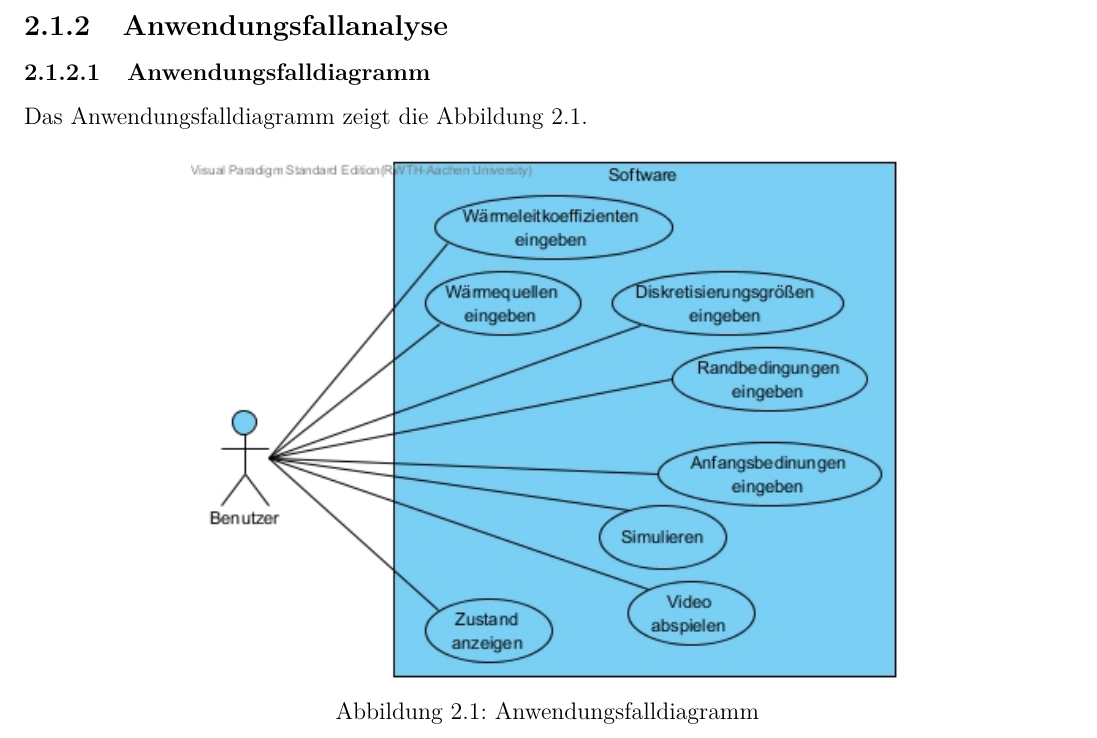
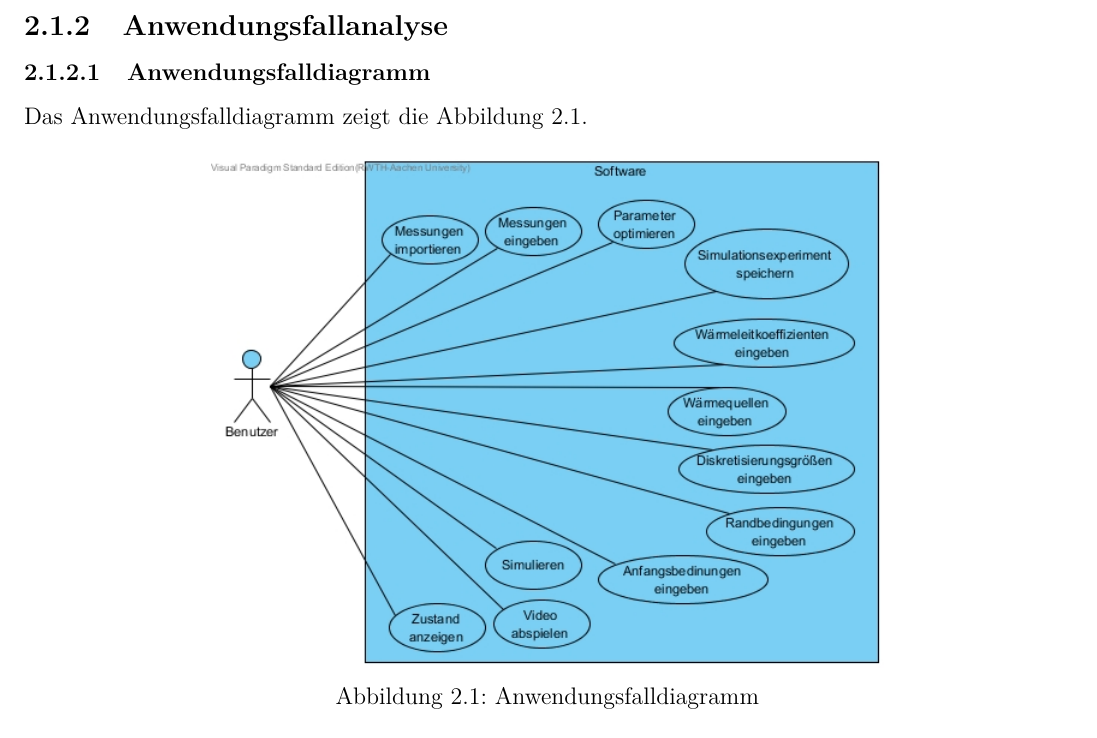
Before and after one commit to pingo95/SEP-Gruppe-11-W-rmeleitung, a LaTeX document (Dokumentation/SEP_Gruppe_11_Analyse-_und_Entwurfsdokument.tex, which reads Dokumentation/Kapitel/Kapitel_2.tex): part of page 4 of 41, cut so that both start at the same text. Compiled offline with pdfLaTeX.

Commit message:
Neue Use Cases

```diff
--- a/Dokumentation/Kapitel/Kapitel_2.tex
+++ b/Dokumentation/Kapitel/Kapitel_2.tex
@@ -14,7 +14,7 @@ Das Anwendungsfalldiagramm zeigt die Abbildung \ref{Use Case Diagramm}.
 \begin{figure}[H]
 	\centering
 	%\hspace{-1.75cm}
-	\includegraphics[scale=.79]{Bilder/Use_Case_Diagramm.jpg}\\
+	\includegraphics[scale=.6]{Bilder/Use_Case_Diagramm.jpg}\\
 	\caption{Anwendungsfalldiagramm}
 	\label{Use Case Diagramm}
 \end{figure}
```
Also changed, not shown: Dokumentation/Bilder/Use_Case_Diagramm.jpg, 1 other file.
